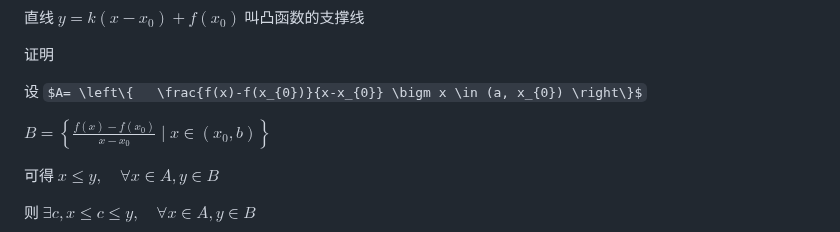
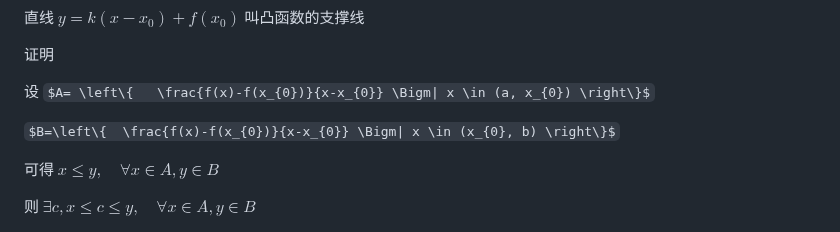
Before and after one commit to Panda-Ghost/notes-pre-gr.2, a Markdown page: MATH/MATH-17/MATH-17.md, the part around the change. GitHub-like rendering; some formulas as TeX source.

Commit message:
vault backup: 2024-11-12 17:58:06

```diff
--- a/MATH/MATH-17/MATH-17.md
+++ b/MATH/MATH-17/MATH-17.md
@@ -102,9 +102,9 @@ $$
 
 证明
 
-设 $A= \left\{   \frac{f(x)-f(x_{0})}{x-x_{0}} \bigm x \in (a, x_{0}) \right\}$
+设 $A= \left\{   \frac{f(x)-f(x_{0})}{x-x_{0}} \Bigm| x \in (a, x_{0}) \right\}$
 
-$B=\left\{  \frac{f(x)-f(x_{0})}{x-x_{0}} \mid x \in (x_{0}, b) \right\}$
+$B=\left\{  \frac{f(x)-f(x_{0})}{x-x_{0}} \Bigm| x \in (x_{0}, b) \right\}$
 
 可得 $x\leq y, \quad \forall x \in A, y\in B$
 
```
